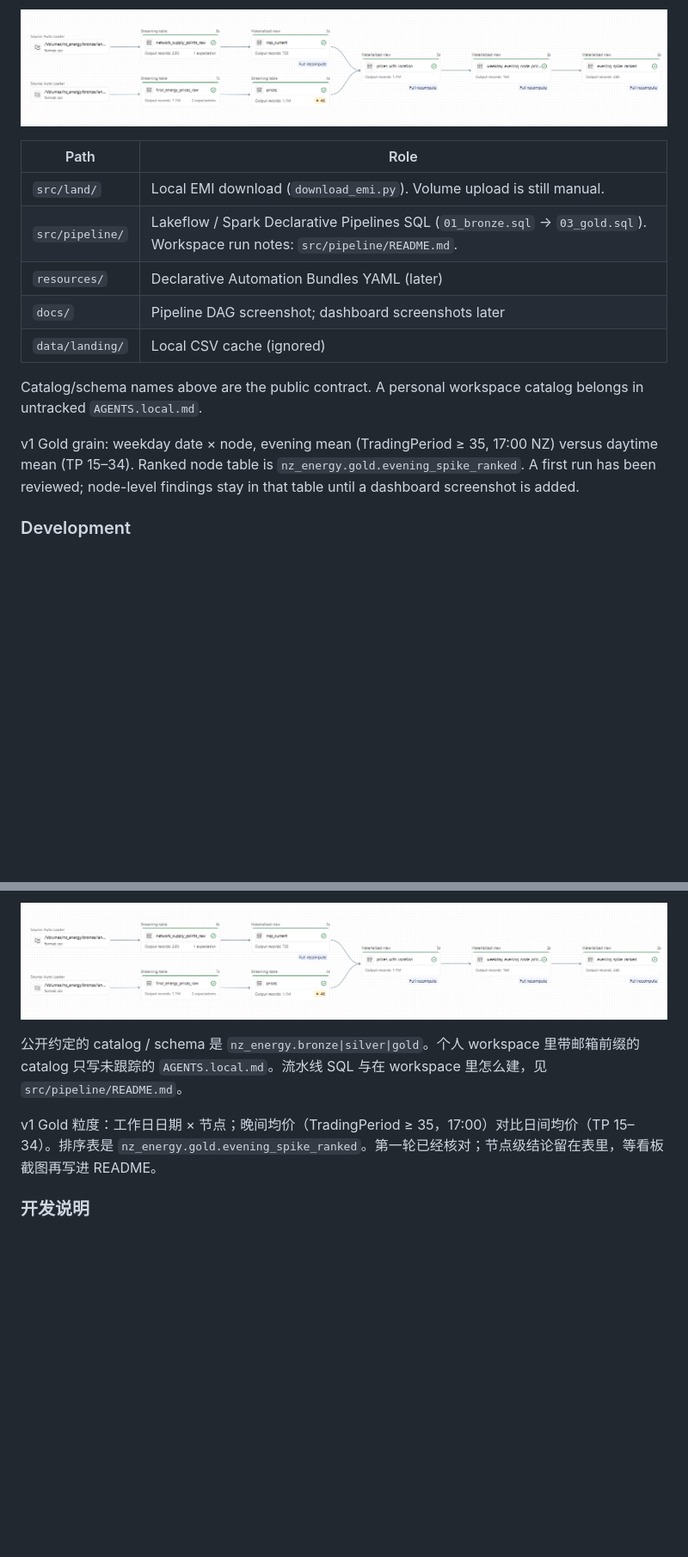
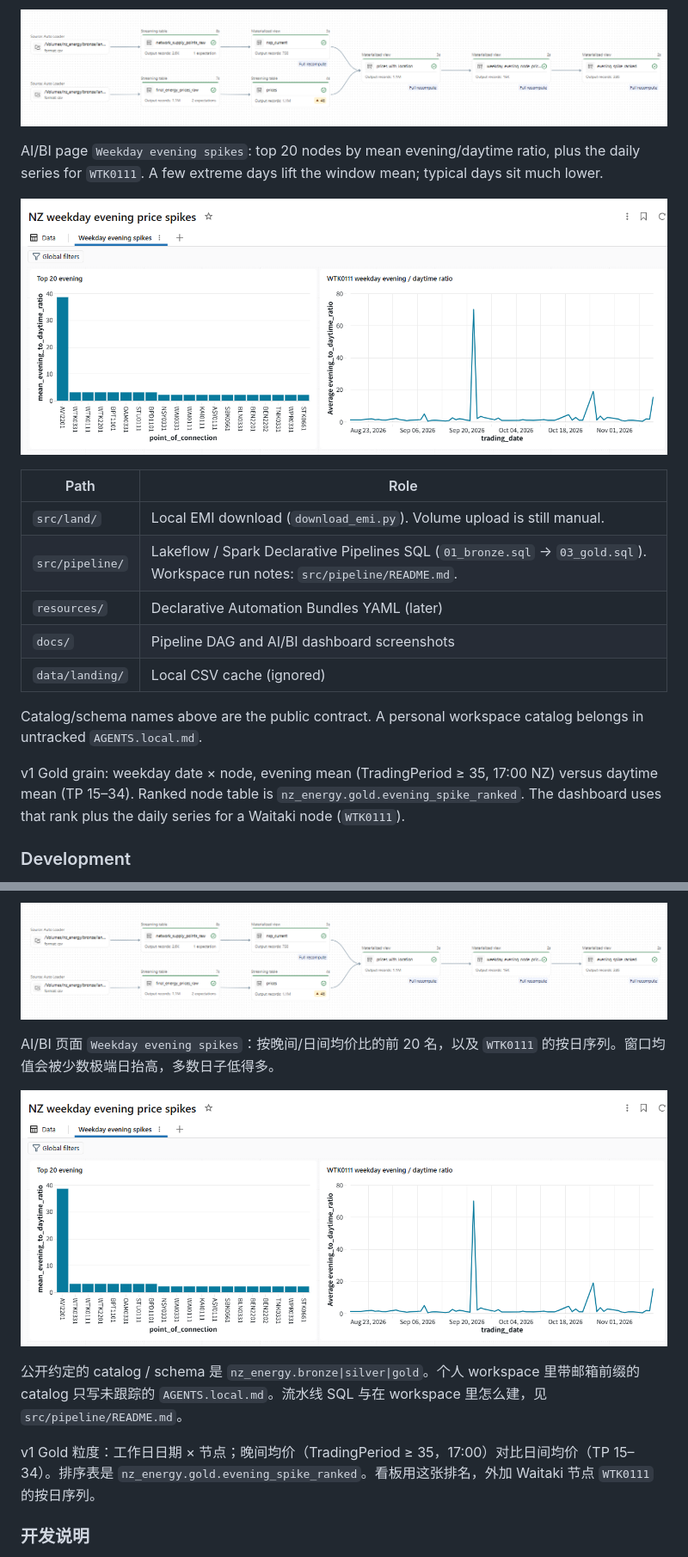
Before and after one commit to dimnoll/nz-energy-lakehouse, a Markdown page: README.md, 2 parts joined by grey strips. Shown at 86% size. Drawn GitHub-style; pictures changed too: docs/ai-bi-weekday-evening-spikes.png (added); blank space fills up the shorter version.

```diff
--- a/README.md
+++ b/README.md
@@ -58,17 +58,21 @@ Workspace DAG after the first successful run:
 
 ![Lakeflow pipeline DAG after the first successful workspace run](docs/lakeflow-pipeline-dag.png)
 
+AI/BI page `Weekday evening spikes`: top 20 nodes by mean evening/daytime ratio, plus the daily series for `WTK0111`. A few extreme days lift the window mean; typical days sit much lower.
+
+![AI/BI dashboard: top 20 evening/daytime ratios and WTK0111 daily series](docs/ai-bi-weekday-evening-spikes.png)
+
 | Path | Role |
 | --- | --- |
 | `src/land/` | Local EMI download (`download_emi.py`). Volume upload is still manual. |
 | `src/pipeline/` | Lakeflow / Spark Declarative Pipelines SQL (`01_bronze.sql` → `03_gold.sql`). Workspace run notes: `src/pipeline/README.md`. |
 | `resources/` | Declarative Automation Bundles YAML (later) |
-| `docs/` | Pipeline DAG screenshot; dashboard screenshots later |
+| `docs/` | Pipeline DAG and AI/BI dashboard screenshots |
 | `data/landing/` | Local CSV cache (ignored) |
 
 Catalog/schema names above are the public contract. A personal workspace catalog belongs in untracked `AGENTS.local.md`.
 
-v1 Gold grain: weekday date × node, evening mean (TradingPeriod ≥ 35, 17:00 NZ) versus daytime mean (TP 15–34). Ranked node table is `nz_energy.gold.evening_spike_ranked`. A first run has been reviewed; node-level findings stay in that table until a dashboard screenshot is added.
+v1 Gold grain: weekday date × node, evening mean (TradingPeriod ≥ 35, 17:00 NZ) versus daytime mean (TP 15–34). Ranked node table is `nz_energy.gold.evening_spike_ranked`. The dashboard uses that rank plus the daily series for a Waitaki node (`WTK0111`).
 
 ### Development
 
@@ -137,9 +141,13 @@ flowchart LR
 
 ![第一次成功跑通后的 Lakeflow pipeline DAG](docs/lakeflow-pipeline-dag.png)
 
+AI/BI 页面 `Weekday evening spikes`：按晚间/日间均价比的前 20 名，以及 `WTK0111` 的按日序列。窗口均值会被少数极端日抬高，多数日子低得多。
+
+![AI/BI 看板：前 20 名晚间/日间比与 WTK0111 按日序列](docs/ai-bi-weekday-evening-spikes.png)
+
 公开约定的 catalog / schema 是 `nz_energy.bronze|silver|gold`。个人 workspace 里带邮箱前缀的 catalog 只写未跟踪的 `AGENTS.local.md`。流水线 SQL 与在 workspace 里怎么建，见 `src/pipeline/README.md`。
 
-v1 Gold 粒度：工作日日期 × 节点；晚间均价（TradingPeriod ≥ 35，17:00）对比日间均价（TP 15–34）。排序表是 `nz_energy.gold.evening_spike_ranked`。第一轮已经核对；节点级结论留在表里，等看板截图再写进 README。
+v1 Gold 粒度：工作日日期 × 节点；晚间均价（TradingPeriod ≥ 35，17:00）对比日间均价（TP 15–34）。排序表是 `nz_energy.gold.evening_spike_ranked`。看板用这张排名，外加 Waitaki 节点 `WTK0111` 的按日序列。
 
 ### 开发说明
 
```
Also changed, not shown: other parts of README.md (+4 -4 lines).
